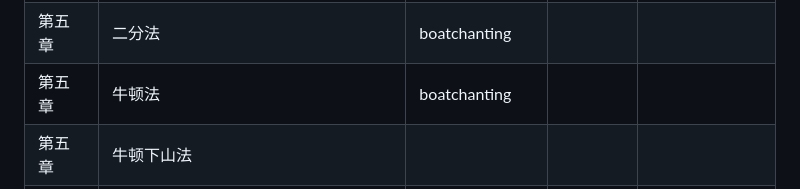
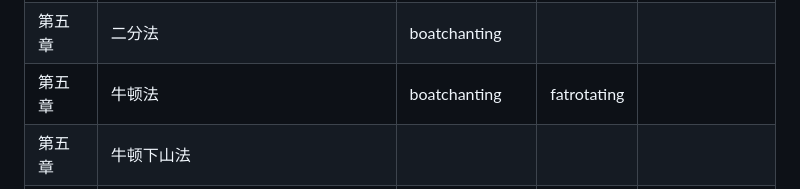
Before and after one commit to weyumm/Numerical_Analysis-Computational_Methods, a Markdown page: README.md, the part around the change. Drawn GitHub-style.

Commit message:
检查第五章-牛顿法

```diff
--- a/README.md
+++ b/README.md
@@ -67,7 +67,7 @@
 | 第四章 | 龙贝格方法   |          |          |                |
 | 第四章 | 高斯型求积   |          |          |                |
 | 第五章 | 二分法       |   boatchanting       |          |                |
-| 第五章 | 牛顿法       | boatchanting |          |                |
+| 第五章 | 牛顿法       | boatchanting | fatrotating|                |
 | 第五章 | 牛顿下山法   |          |          |                |
 | 第五章 | 正割法       |  boatchanting        |          |                |
 | 第五章 | 抛物线法(Muller法) | boatchanting           |          |                |
```
